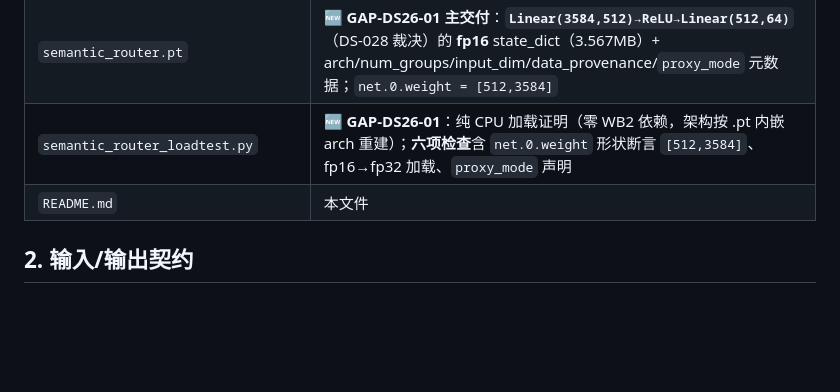
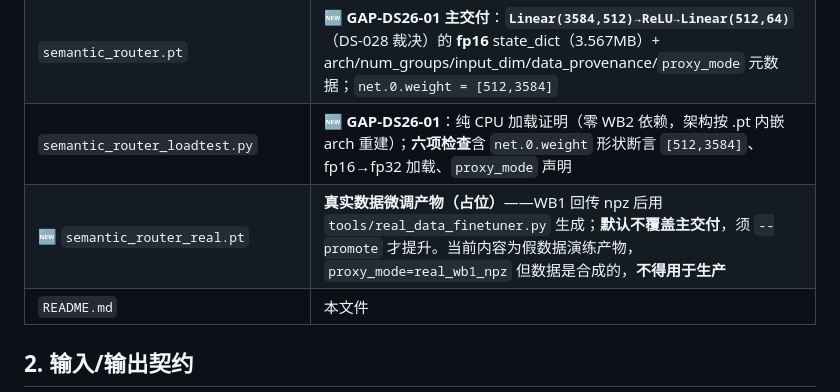
Before and after one commit to AllFlux/semantickv-reorg, a Markdown page: src/shared/README.md, the part around the change. GitHub-like rendering; blank space fills up the shorter version.

Commit message:
rest-upload: src/shared/README.md（DS-20261019-023-WB2 范围裁定 src/shared/，REST 备选通道）

```diff
--- a/src/shared/README.md
+++ b/src/shared/README.md
@@ -47,6 +47,7 @@
 | `load_test.py` | 纯 CPU 空壳加载证明（零 WB2 依赖，架构按 .pt 内嵌 arch 元数据内联重建）；五项检查含 score_sign 元数据 |
 | `semantic_router.pt` | **🆕 GAP-DS26-01 主交付**：**`Linear(3584,512)→ReLU→Linear(512,64)`**（DS-028 裁决）的 **fp16** state_dict（3.567MB）+ arch/num_groups/input_dim/data_provenance/`proxy_mode` 元数据；`net.0.weight = [512,3584]` |
 | `semantic_router_loadtest.py` | **🆕 GAP-DS26-01**：纯 CPU 加载证明（零 WB2 依赖，架构按 .pt 内嵌 arch 重建）；**六项检查**含 `net.0.weight` 形状断言 `[512,3584]`、fp16→fp32 加载、`proxy_mode` 声明 |
+| 🆕 `semantic_router_real.pt` | **真实数据微调产物（占位）**——WB1 回传 npz 后用 `tools/real_data_finetuner.py` 生成；**默认不覆盖主交付**，须 `--promote` 才提升。当前内容为假数据演练产物，`proxy_mode=real_wb1_npz` 但数据是合成的，**不得用于生产** |
 | `README.md` | 本文件 |
 
 ## 2. 输入/输出契约
```
